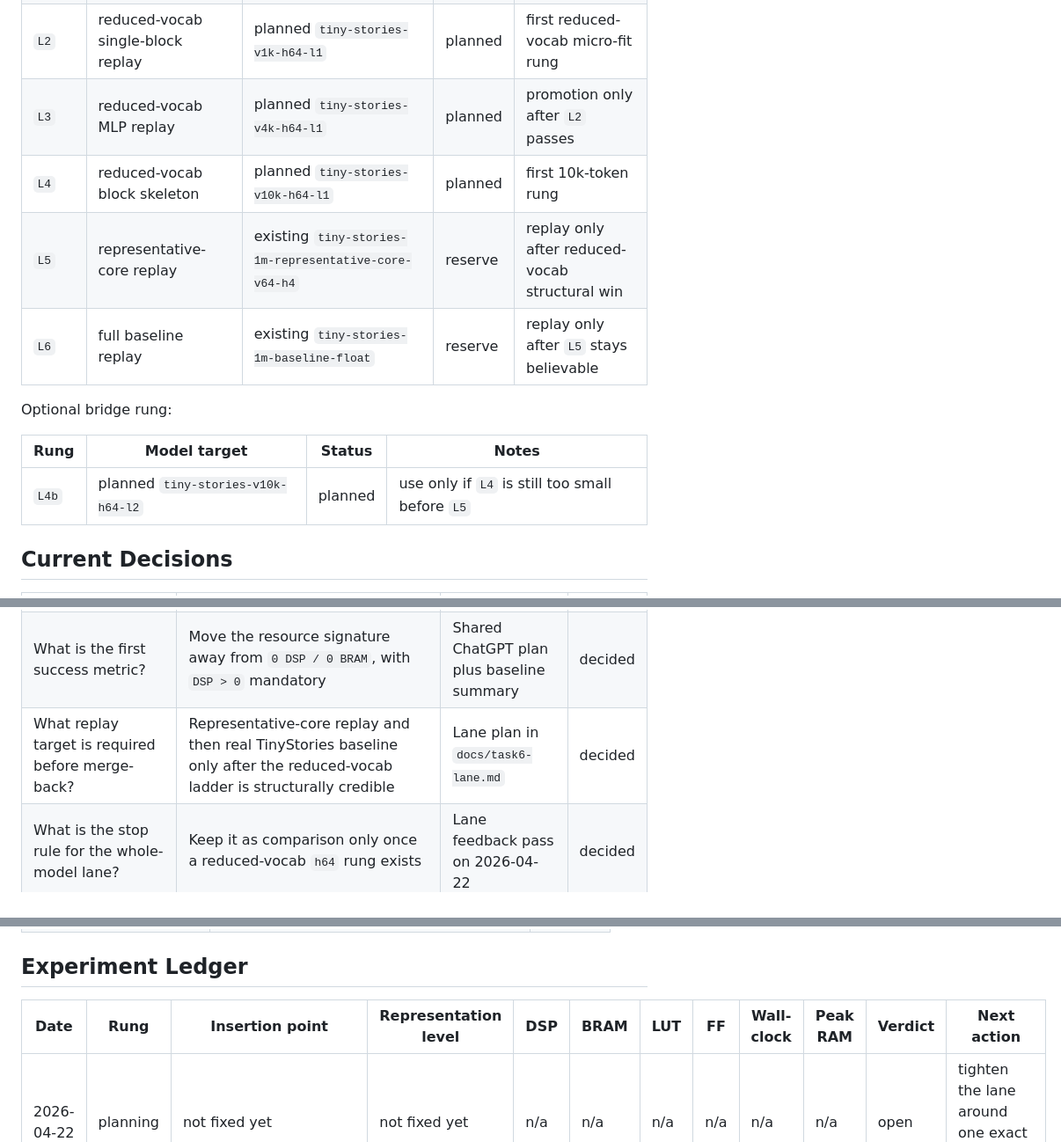
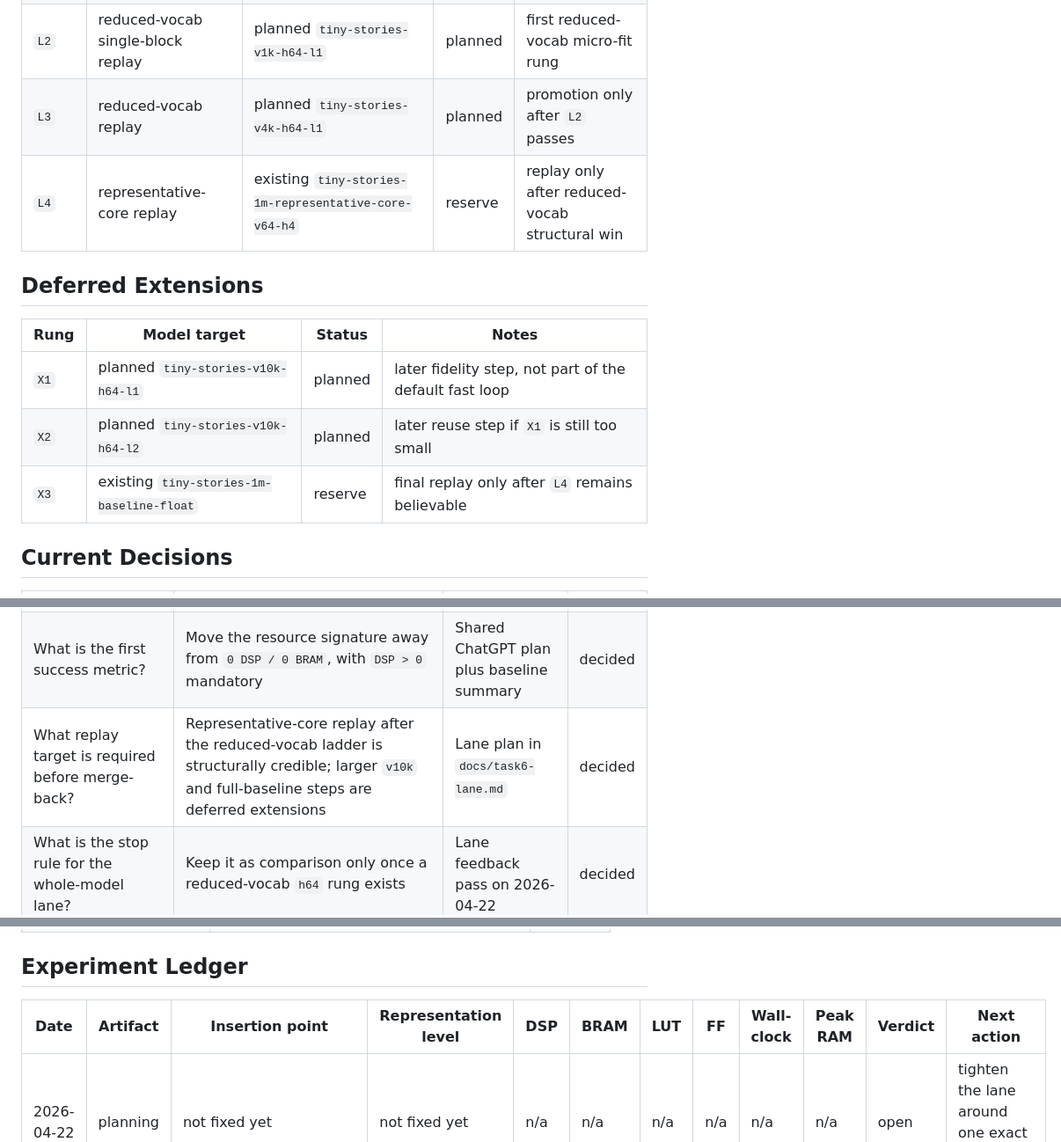
Before and after one commit to RCoeurjoly/LLM2FPGA, a Markdown page: docs/task6-lane-results.md, 3 parts joined by grey strips. Shown at 88% size. Drawn GitHub-style.

```diff
--- a/docs/task6-lane-results.md
+++ b/docs/task6-lane-results.md
@@ -31,16 +32,16 @@ Branch: `task6-streamtensor-lite`
 | `L0` | synthetic `64x64` GEMV smoke | existing `matmul` path, frozen into a `64x64` kernel harness | planned | first synthetic kernel scaffold |
 | `L1` | TinyStories-derived single linear cutout | block-0 `mlp.c_fc` extracted from `tiny-stories-1m-representative-core-v64-h4` | ready | first cheap boundary check |
 | `L2` | reduced-vocab single-block replay | planned `tiny-stories-v1k-h64-l1` | planned | first reduced-vocab micro-fit rung |
-| `L3` | reduced-vocab MLP replay | planned `tiny-stories-v4k-h64-l1` | planned | promotion only after `L2` passes |
-| `L4` | reduced-vocab block skeleton | planned `tiny-stories-v10k-h64-l1` | planned | first 10k-token rung |
-| `L5` | representative-core replay | existing `tiny-stories-1m-representative-core-v64-h4` | reserve | replay only after reduced-vocab structural win |
-| `L6` | full baseline replay | existing `tiny-stories-1m-baseline-float` | reserve | replay only after `L5` stays believable |
+| `L3` | reduced-vocab replay | planned `tiny-stories-v4k-h64-l1` | planned | promotion only after `L2` passes |
+| `L4` | representative-core replay | existing `tiny-stories-1m-representative-core-v64-h4` | reserve | replay only after reduced-vocab structural win |
 
-Optional bridge rung:
+## Deferred Extensions
 
 | Rung | Model target | Status | Notes |
 | --- | --- | --- | --- |
-| `L4b` | planned `tiny-stories-v10k-h64-l2` | planned | use only if `L4` is still too small before `L5` |
+| `X1` | planned `tiny-stories-v10k-h64-l1` | planned | later fidelity step, not part of the default fast loop |
+| `X2` | planned `tiny-stories-v10k-h64-l2` | planned | later reuse step if `X1` is still too small |
+| `X3` | existing `tiny-stories-1m-baseline-float` | reserve | final replay only after `L4` remains believable |
 
 ## Current Decisions
 
@@ -52,7 +53,7 @@ Optional bridge rung:
 | What is the first target class? | One reused GEMV kernel boundary around that block-0 MLP linear | Shared ChatGPT plan plus lane plan | decided |
 | What first transformation should be implemented? | Redirect one linear proof toward a small reused kernel with external weights and DSP-backed arithmetic | Shared ChatGPT plan plus lane plan | decided |
 | What is the first success metric? | Move the resource signature away from `0 DSP / 0 BRAM`, with `DSP > 0` mandatory | Shared ChatGPT plan plus baseline summary | decided |
-| What replay target is required before merge-back? | Representative-core replay and then real TinyStories baseline only after the reduced-vocab ladder is structurally credible | Lane plan in `docs/task6-lane.md` | decided |
+| What replay target is required before merge-back? | Representative-core replay after the reduced-vocab ladder is structurally credible; larger `v10k` and full-baseline steps are deferred extensions | Lane plan in `docs/task6-lane.md` | decided |
 | What is the stop rule for the whole-model lane? | Keep it as comparison only once a reduced-vocab `h64` rung exists | Lane feedback pass on 2026-04-22 | decided |
 
 ## Fixed First Proof Record
@@ -77,7 +78,7 @@ Optional bridge rung:
 
 ## Experiment Ledger
 
-| Date | Rung | Insertion point | Representation level | DSP | BRAM | LUT | FF | Wall-clock | Peak RAM | Verdict | Next action |
+| Date | Artifact | Insertion point | Representation level | DSP | BRAM | LUT | FF | Wall-clock | Peak RAM | Verdict | Next action |
 | --- | --- | --- | --- | --- | --- | --- | --- | --- | --- | --- | --- |
 | 2026-04-22 | planning | not fixed yet | not fixed yet | n/a | n/a | n/a | n/a | n/a | n/a | open | tighten the lane around one exact GEMV proof |
 | 2026-04-22 | planning | `transformer.h.0.mlp.c_fc` | `linalg` on tensors | n/a | n/a | n/a | n/a | n/a | n/a | decided | implement the weight-pack path and validate `L0` then `L1` |
```
Also changed, not shown: other parts of docs/task6-lane-results.md (+2 -0 lines), docs/task6-lane.md (+19 -18 lines), docs/task6-resource-usage-reduction-notes.md (+25 -0 lines).
